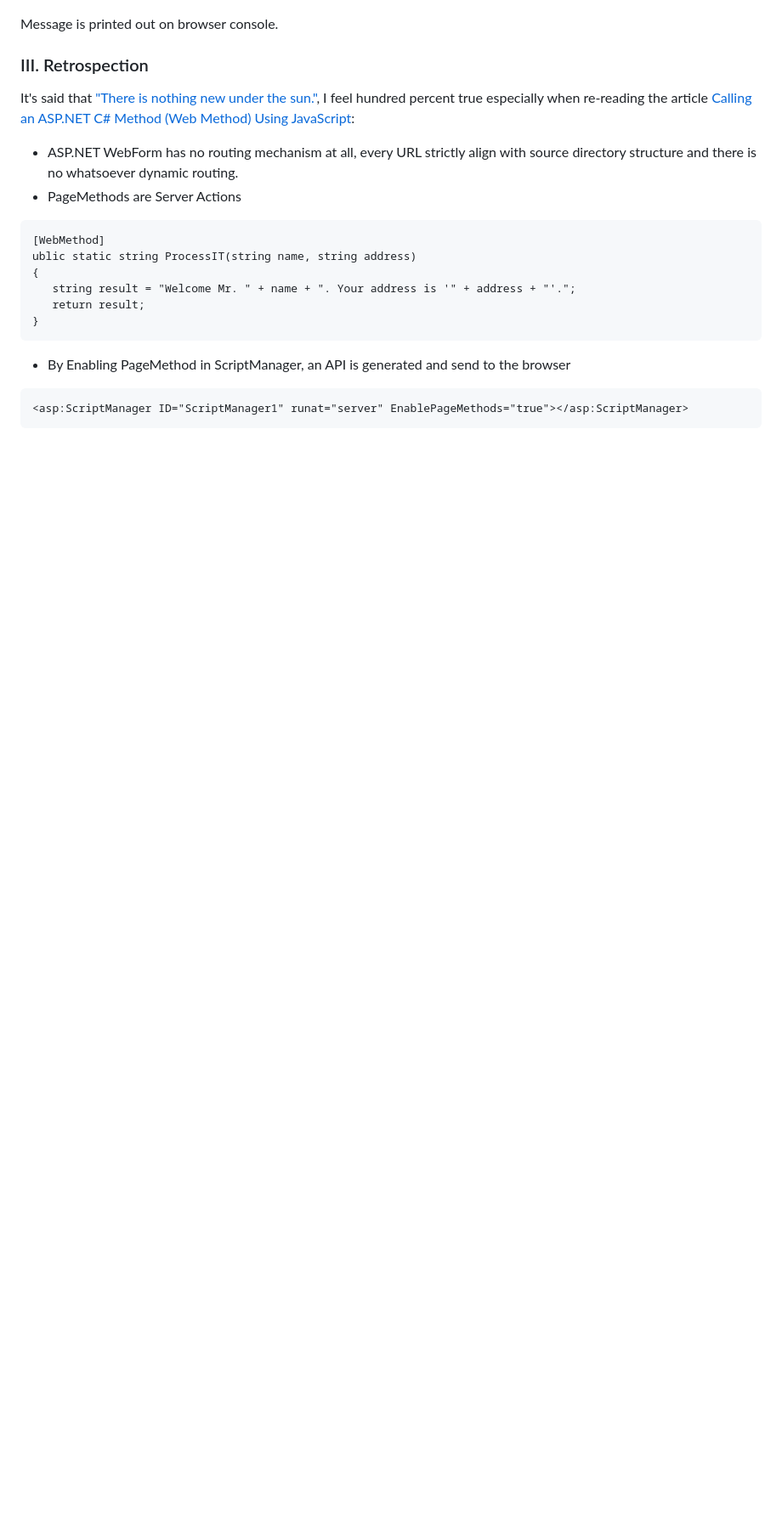
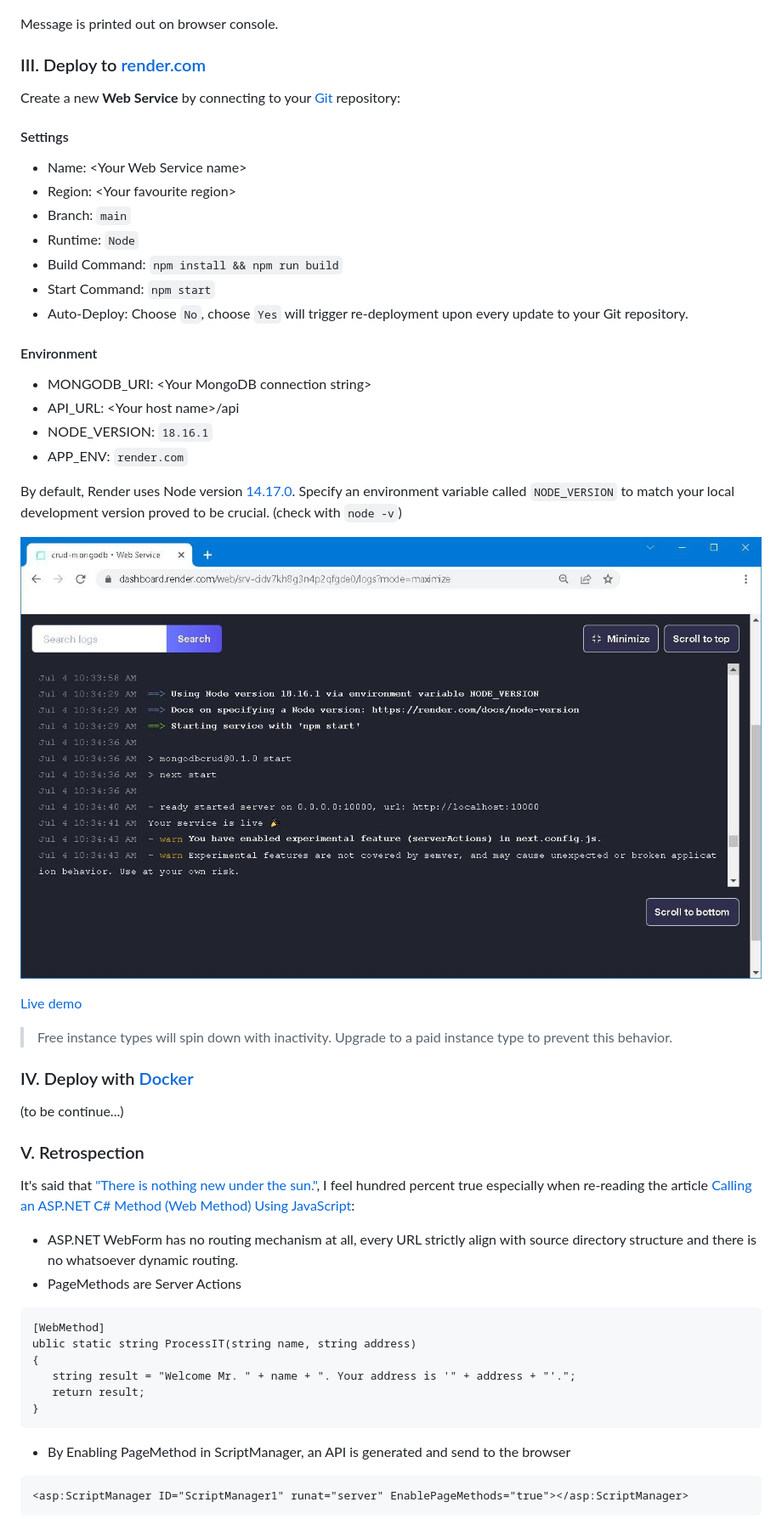
Before and after one commit to Albert0i/crud-mongodb, a Markdown page: README.md, the part around the change printed below. Shown: that part at 85% size. Rendered like a GitHub page; pictures changed too: img/render.com-3.JPG (added); blank space fills up the shorter version.

Commit message:
add render.com imgs

```diff
--- a/README.md
+++ b/README.md
@@ -89,8 +88,38 @@ Message is printed out on the server console. However, taking off the "use serve
 Message is printed out on browser console.
 
 
-### III. Retrospection
+### III. Deploy to [render.com](https://render.com/)
+Create a new **Web Service** by connecting to your [Git](https://github.com/) repository:
 
+#### Settings
+- Name: &lt;Your Web Service name&gt;
+- Region: &lt;Your favourite region&gt;
+- Branch: `main`
+- Runtime: `Node`
+- Build Command: `npm install && npm run build`
+- Start Command: `npm start`
+- Auto-Deploy: Choose `No`, choose `Yes` will trigger re-deployment upon every update to your Git repository.
+
+#### Environment
+- MONGODB_URI: &lt;Your MongoDB connection string&gt;
+- API_URL: &lt;Your host name&gt;/api
+- NODE_VERSION: `18.16.1`
+- APP_ENV: `render.com`
+
+By default, Render uses Node version [14.17.0](https://render.com/docs/node-version). Specify an environment variable called `NODE_VERSION` to match your local development version proved to be crucial. (check with `node -v`)
+
+![alt experimental Logs](img/render.com-3.JPG)
+
+[Live demo](https://crud-mongodb-wa9a.onrender.com)
+
+>Free instance types will spin down with inactivity. Upgrade to a paid instance type to prevent this behavior.
+
+
+### IV. Deploy with [Docker](https://www.docker.com/)
+(to be continue...)
+
+
+### V. Retrospection
 It's said that ["There is nothing new under the sun."](https://en.wiktionary.org/wiki/there_is_nothing_new_under_the_sun), I feel hundred percent true especially when re-reading the article [Calling an ASP.NET C# Method (Web Method) Using JavaScript](https://www.c-sharpcorner.com/UploadFile/abhikumarvatsa/calling-an-Asp-Net-C-Sharp-method-web-method-using-javascript/):
 
 - ASP.NET WebForm has no routing mechanism at all, every URL strictly align with source directory structure and there is no whatsoever dynamic routing.
```
Also changed, not shown: other parts of README.md (+0 -1 lines), img/addTopicServerAction3.JPG (renamed from img/addTopicServerAction2.JPG), img/render.com-1.JPG (added), img/render.com-2.JPG (added).
